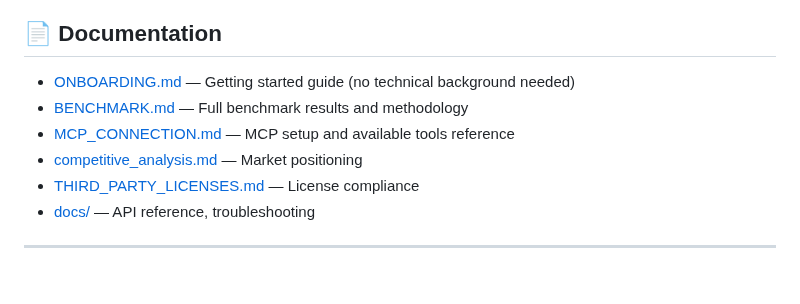
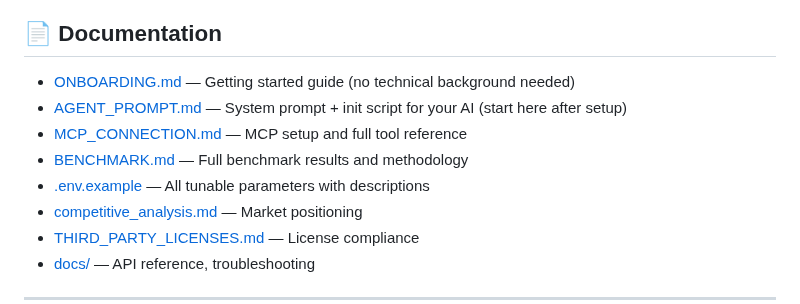
Before and after one commit to artemMprokhorov/hippograph-pro, a Markdown page: README.md, the part around the change. Drawn GitHub-style; blank space fills up the shorter version.

Commit message:
docs: add AGENT_PROMPT.md - system prompt + init script for first session, link .env.example in README

```diff
--- a/README.md
+++ b/README.md
@@ -258,8 +258,10 @@ Your data stays on your computer. Nothing goes to any cloud service.
 ## 📄 Documentation
 
 - [ONBOARDING.md](ONBOARDING.md) — Getting started guide (no technical background needed)
+- [AGENT_PROMPT.md](AGENT_PROMPT.md) — System prompt + init script for your AI (start here after setup)
+- [MCP_CONNECTION.md](MCP_CONNECTION.md) — MCP setup and full tool reference
 - [BENCHMARK.md](BENCHMARK.md) — Full benchmark results and methodology
-- [MCP_CONNECTION.md](MCP_CONNECTION.md) — MCP setup and available tools reference
+- [.env.example](.env.example) — All tunable parameters with descriptions
 - [competitive_analysis.md](competitive_analysis.md) — Market positioning
 - [THIRD_PARTY_LICENSES.md](THIRD_PARTY_LICENSES.md) — License compliance
 - [docs/](docs/) — API reference, troubleshooting
```
Also changed, not shown: AGENT_PROMPT.md (added, +119 -0 lines), ONBOARDING.md (+3 -0 lines).
